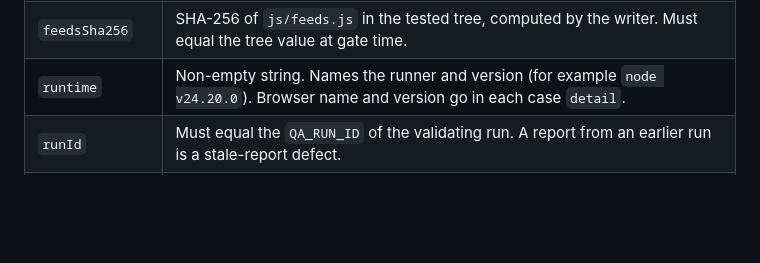
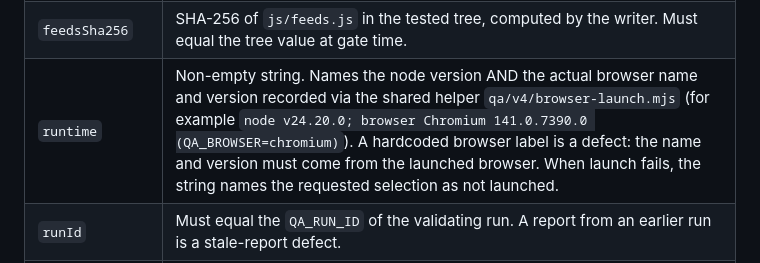
Before and after one commit to lullabie/dashboard-cloudflare, a Markdown page: qa/v4/result-schema.md, the part around one of its changes. GitHub-like rendering; blank space fills up the shorter version.

Commit message:
v9: QA - result schema runtime must name actual launched browser name/version via helper; hardcoded label is a defect

```diff
--- a/qa/v4/result-schema.md
+++ b/qa/v4/result-schema.md
@@ -65,7 +65,7 @@ Field rules:
 | `testedCommit` | The frozen commit under test. Must equal the runner's commit. A mismatch is a stale-commit defect. |
 | `storeSha256` | SHA-256 of `js/store.js` in the tested tree, computed by the writer. Must equal the tree value at gate time. |
 | `feedsSha256` | SHA-256 of `js/feeds.js` in the tested tree, computed by the writer. Must equal the tree value at gate time. |
-| `runtime` | Non-empty string. Names the runner and version (for example `node v24.20.0`). Browser name and version go in each case `detail`. |
+| `runtime` | Non-empty string. Names the node version AND the actual browser name and version recorded via the shared helper `qa/v4/browser-launch.mjs` (for example `node v24.20.0; browser Chromium 141.0.7390.0 (QA_BROWSER=chromium)`). A hardcoded browser label is a defect: the name and version must come from the launched browser. When launch fails, the string names the requested selection as not launched. |
 | `runId` | Must equal the `QA_RUN_ID` of the validating run. A report from an earlier run is a stale-report defect. |
 | `generatedAt` | ISO 8601. Must not be in the future and must be at most 120 min old at gate time (runner flag `--max-age-min`). |
 | `cases` | Array. No duplicate `id`. Each entry needs `id`, `status`, `boundary`, `detail`. |
```
Also changed, not shown: other parts of qa/v4/result-schema.md (+1 -1 lines).
